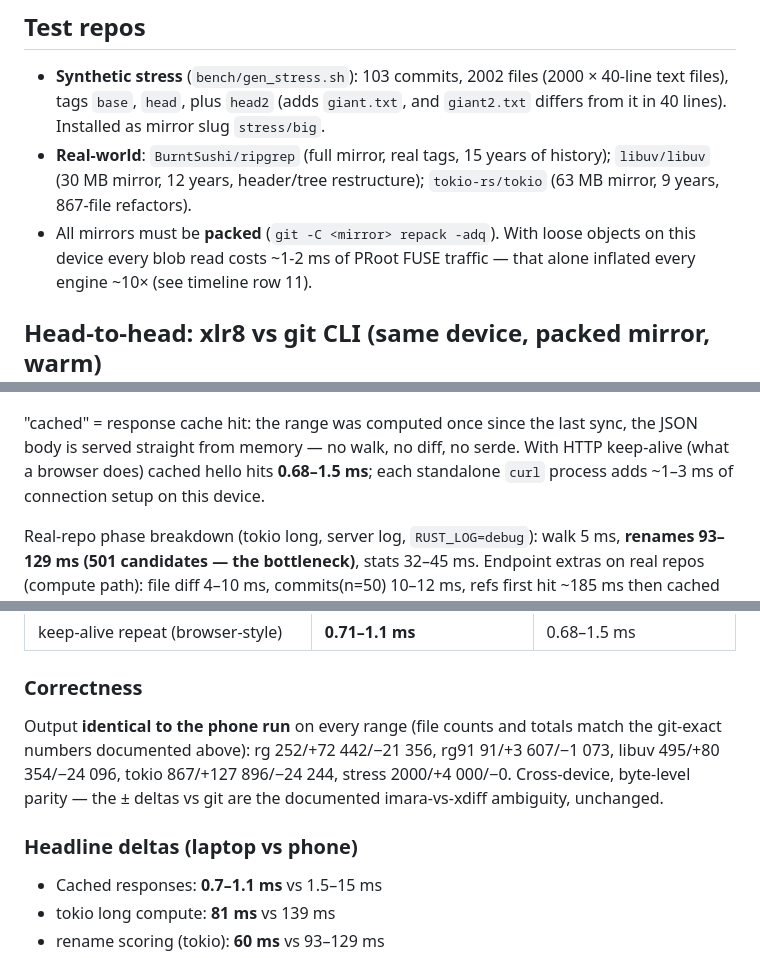
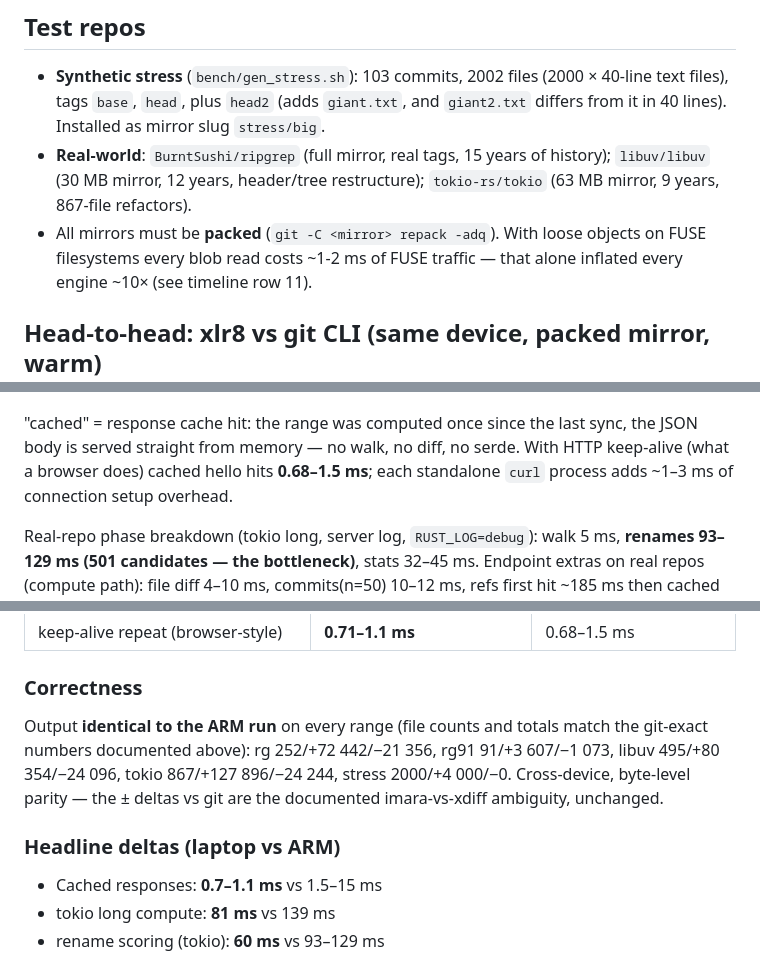
Before and after one commit to Banshal-Yadav/xlr8, a Markdown page: benchmark.md, 3 parts joined by grey strips. Drawn GitHub-style.

```diff
--- a/benchmark.md
+++ b/benchmark.md
@@ -41,7 +32,7 @@ in the worker lands on the response path).
   history); `libuv/libuv` (30 MB mirror, 12 years, header/tree restructure);
   `tokio-rs/tokio` (63 MB mirror, 9 years, 867-file refactors).
 - All mirrors must be **packed** (`git -C <mirror> repack -adq`). With
-  loose objects on this device every blob read costs ~1-2 ms of PRoot FUSE
+  loose objects on FUSE filesystems every blob read costs ~1-2 ms of FUSE
   traffic — that alone inflated every engine ~10× (see timeline row 11).
 
 ## Head-to-head: xlr8 vs git CLI (same device, packed mirror, warm)
@@ -64,7 +55,7 @@ thread).
 sync, the JSON body is served straight from memory — no walk, no diff, no
 serde. With HTTP keep-alive (what a browser does) cached hello hits
 **0.68–1.5 ms**; each standalone `curl` process adds ~1–3 ms of
-connection setup on this device.
+connection setup overhead.
 
 Real-repo phase breakdown (tokio long, server log, `RUST_LOG=debug`): walk
 5 ms, **renames 93–129 ms (501 candidates — the bottleneck)**, stats 32–45
@@ -387,13 +378,13 @@ parallel path entirely (≤64 pairs → sequential, sub-ms).
 
 ### Correctness
 
-Output **identical to the phone run** on every range (file counts and
+Output **identical to the ARM run** on every range (file counts and
 totals match the git-exact numbers documented above): rg 252/+72 442/−21 356,
 rg91 91/+3 607/−1 073, libuv 495/+80 354/−24 096, tokio 867/+127 896/−24 244,
 stress 2000/+4 000/−0. Cross-device, byte-level parity — the ± deltas vs git
 are the documented imara-vs-xdiff ambiguity, unchanged.
 
-### Headline deltas (laptop vs phone)
+### Headline deltas (laptop vs ARM)
 
 - Cached responses: **0.7–1.1 ms** vs 1.5–15 ms
 - tokio long compute: **81 ms** vs 139 ms
```
Also changed, not shown: other parts of benchmark.md (+14 -23 lines), AGENT.md (+3 -3 lines).
